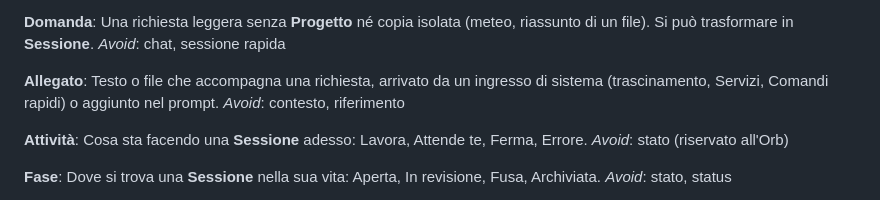
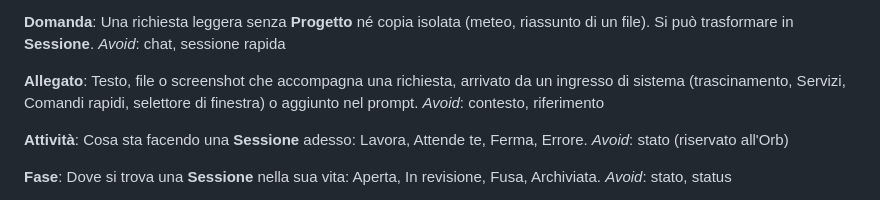
Before and after one commit to mgiuditta/bubo, a Markdown page: CONTEXT.md, the part around the change. Drawn GitHub-style.

```diff
--- a/CONTEXT.md
+++ b/CONTEXT.md
@@ -69,7 +69,7 @@ Una richiesta leggera senza **Progetto** né copia isolata (meteo, riassunto di
 _Avoid_: chat, sessione rapida
 
 **Allegato**:
-Testo o file che accompagna una richiesta, arrivato da un ingresso di sistema (trascinamento, Servizi, Comandi rapidi) o aggiunto nel prompt.
+Testo, file o screenshot che accompagna una richiesta, arrivato da un ingresso di sistema (trascinamento, Servizi, Comandi rapidi, selettore di finestra) o aggiunto nel prompt.
 _Avoid_: contesto, riferimento
 
 **Attività**:
```
Also changed, not shown: docs/adr/0005-claude-senza-i-permessi-tcc-di-bubo.md (added, +11 -0 lines).
